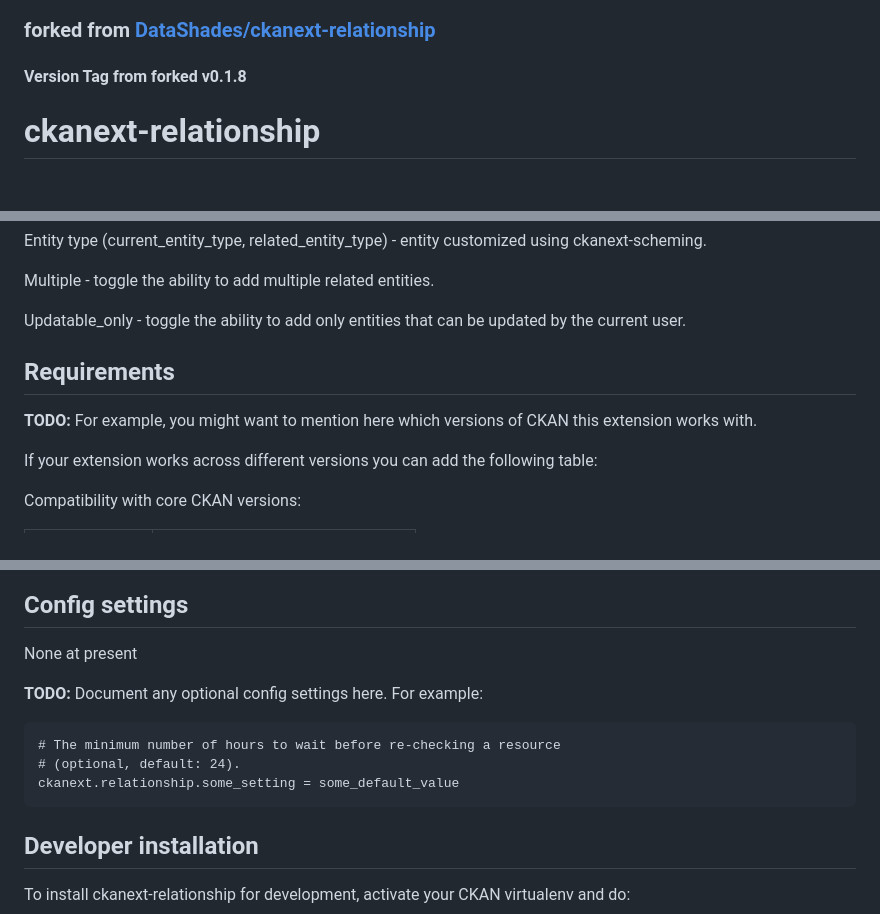
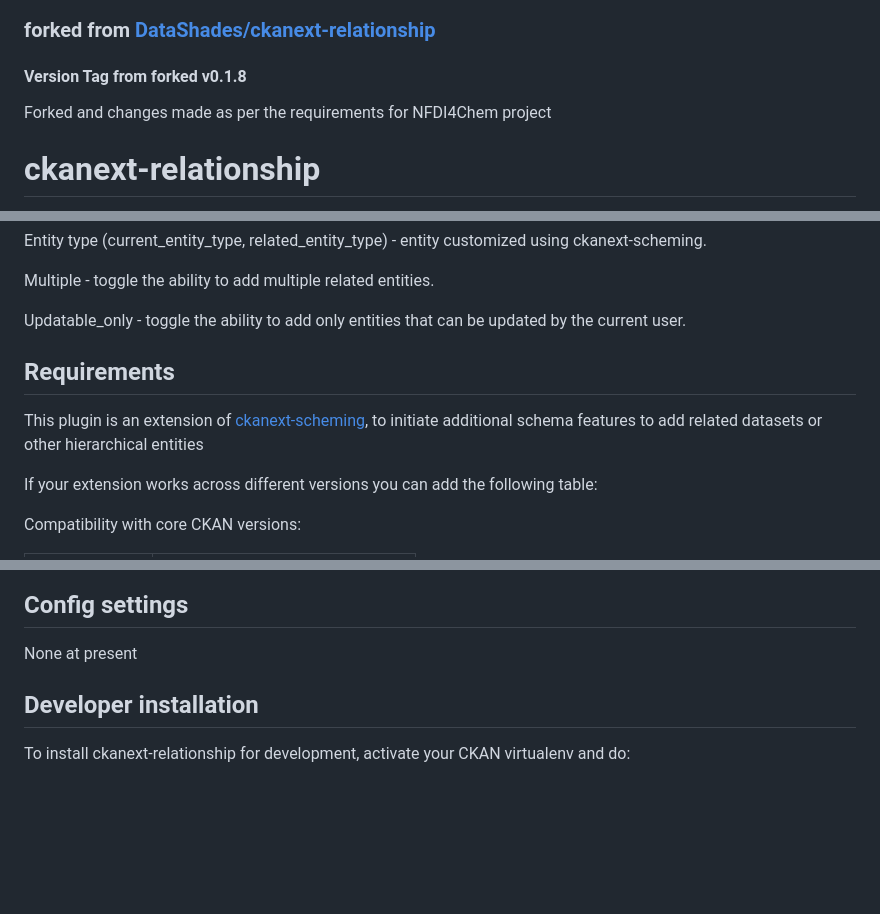
Before and after one commit to bhavin2897/ckanext-relationship, a Markdown page: README.md, 3 parts joined by grey strips. Drawn GitHub-style; blank space fills up the shorter version.

Commit message:
Update README.md for NFDI4Chem

```diff
--- a/README.md
+++ b/README.md
@@ -2,6 +2,8 @@
 
 ### forked from [DataShades/ckanext-relationship](https://github.com/DataShades/ckanext-relationship)
 #### Version Tag from forked v0.1.8
+
+Forked and changes made as per the requirements for NFDI4Chem project
 
 # ckanext-relationship
 
@@ -27,10 +29,10 @@ Multiple - toggle the ability to add multiple related entities.
 
 Updatable_only - toggle the ability to add only entities that can be updated by the current user.
 
+
 ## Requirements
 
-**TODO:** For example, you might want to mention here which versions of CKAN this
-extension works with.
+This plugin is an extension of [ckanext-scheming](https://github.com/ckan/ckanext-scheming), to initiate additional schema features to add related datasets or other hierarchical entities
 
 If your extension works across different versions you can add the following table:
 
@@ -80,13 +82,6 @@ This creates a new database table within CKAN, to store new field_name of relati
 ## Config settings
 
 None at present
-
-**TODO:** Document any optional config settings here. For example:
-
-	# The minimum number of hours to wait before re-checking a resource
-	# (optional, default: 24).
-	ckanext.relationship.some_setting = some_default_value
-
 
 ## Developer installation
 
```
